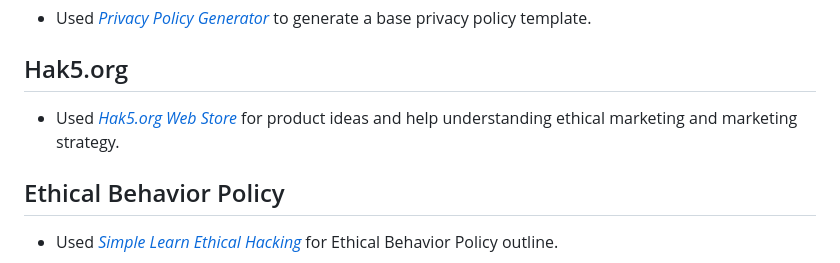
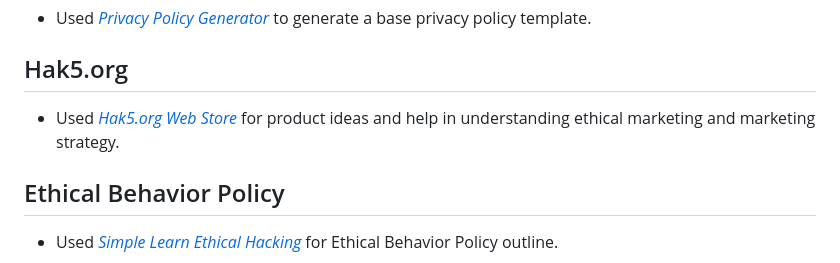
Before and after one commit to mickymacirl/CI-P5-EGZ, a Markdown page: README.md, the part around the change. Rendered like a GitHub page.

Commit message:
readme fix hak5.org  reference text

```diff
--- a/README.md
+++ b/README.md
@@ -232,7 +232,7 @@ Defensive Application programming techniques were utilized in the development of
 
 ## Hak5.org
 
-* Used *[Hak5.org Web Store](https://www.privacypolicygenerator.info/)* for product ideas and help understanding ethical marketing and marketing strategy.
+* Used *[Hak5.org Web Store](https://www.privacypolicygenerator.info/)* for product ideas and help in understanding ethical marketing and marketing strategy.
 
 ## Ethical Behavior Policy
 
```
